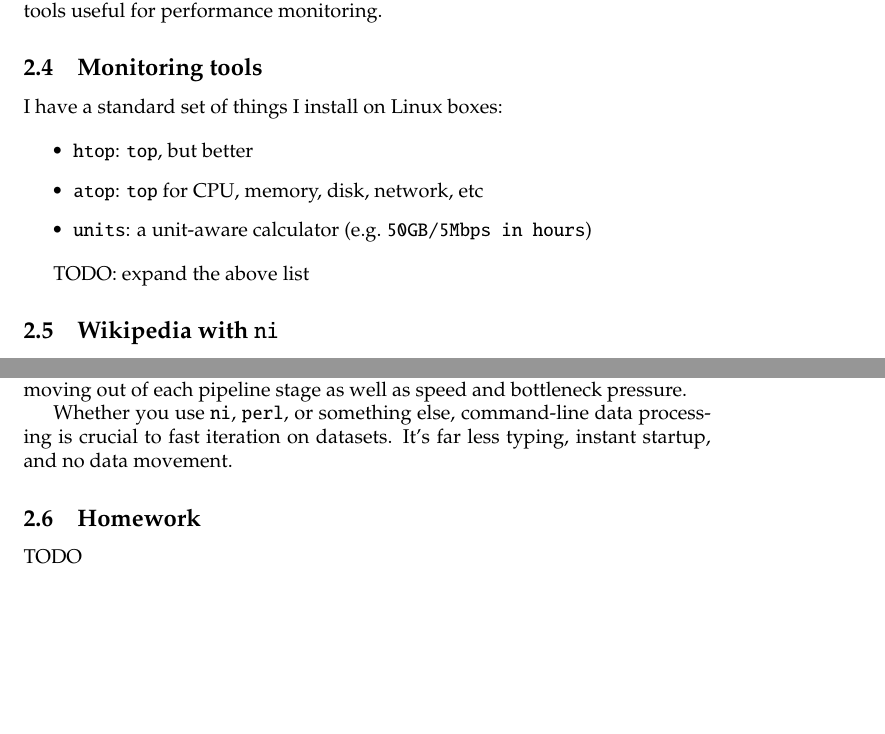
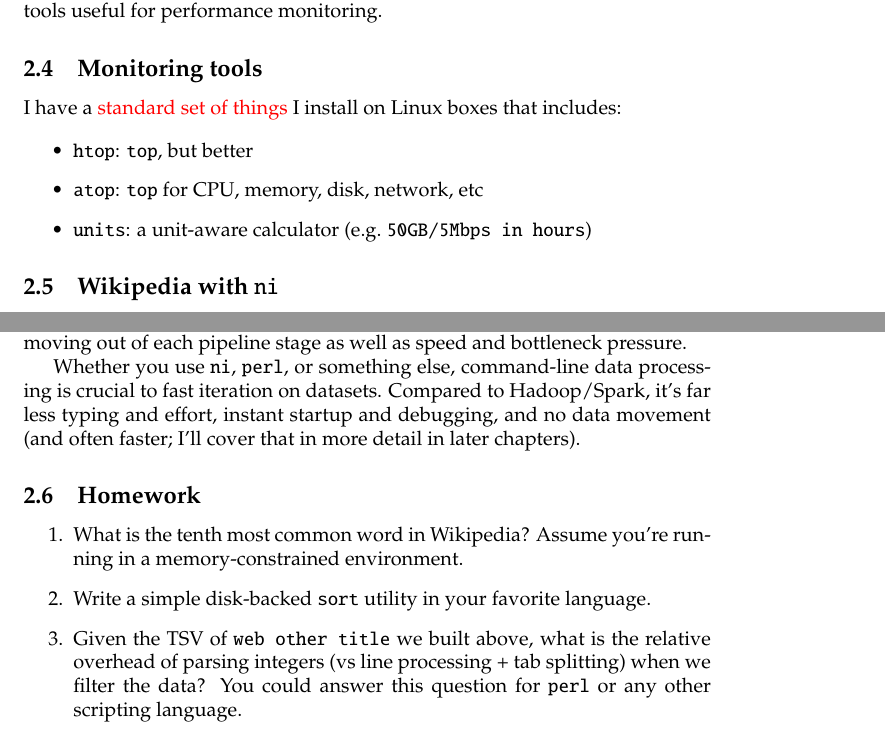
Before and after one commit to spencertipping/data-science-in-ten-minutes, a LaTeX document (data-science-in-ten-minutes.tex, which reads chapter-wikipedia.tex): two parts of pages 14 and 15 of 15, joined at a grey line, cut so that both start at the same text, the shorter picture padded with empty space. Compiled offline with pdfLaTeX.

Commit message:
Minor revisions to chapter 2

```diff
--- a/chapter-wikipedia.tex
+++ b/chapter-wikipedia.tex
@@ -299,15 +301,15 @@ While that's running and before I get to the {\tt ni} version, let's talk about
 some tools useful for performance monitoring.
 
 \subsection{Monitoring tools}
-I have a standard set of things I install on Linux boxes:
+I have a
+\lnk{https://github.com/spencertipping/docker/blob/master/Dockerfile\#L20}{standard
+set of things} I install on Linux boxes that includes:
 
 \begin{itemize}
   \item {\tt htop}: {\tt top}, but better
   \item {\tt atop}: {\tt top} for CPU, memory, disk, network, etc
   \item {\tt units}: a unit-aware calculator (e.g.~{\tt 50GB/5Mbps in hours})
 \end{itemize}
-
-TODO: expand the above list
 
 \subsection{Wikipedia with {\tt ni}}
 \begin{verbatim}
@@ -341,8 +343,17 @@ $ ni enwiki* p'return () unless /<title>(.*)<\/title>/;
 data moving out of each pipeline stage as well as speed and bottleneck pressure.
 
 Whether you use {\tt ni}, {\tt perl}, or something else, command-line data
-processing is crucial to fast iteration on datasets. It's far less typing,
-instant startup, and no data movement.
+processing is crucial to fast iteration on datasets. Compared to Hadoop/Spark,
+it's far less typing and effort, instant startup and debugging, and no data
+movement (and often faster; I'll cover that in more detail in later chapters).
 
 \subsection{Homework}
-TODO
+\begin{enumerate}
+  \item What is the tenth most common word in Wikipedia? Assume you're running
+        in a memory-constrained environment.
+  \item Write a simple disk-backed {\tt sort} utility in your favorite language.
+  \item Given the TSV of {\tt web other title} we built above, what is the
+        relative overhead of parsing integers (vs line processing + tab
+        splitting) when we filter the data? You could answer this question for
+        {\tt perl} or any other scripting language.
+\end{enumerate}
```
Also changed, not shown: data-science-in-ten-minutes.pdf, chapter-wikipedia.tex (4 more changed lines).
